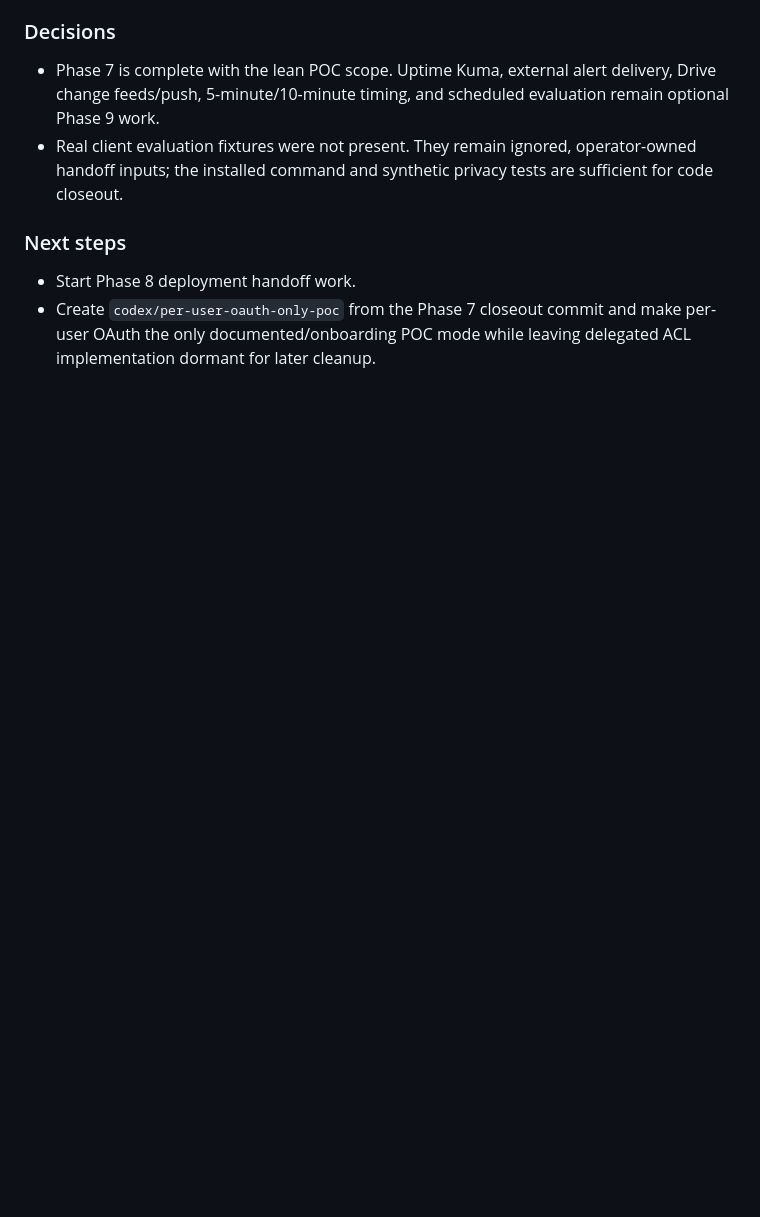
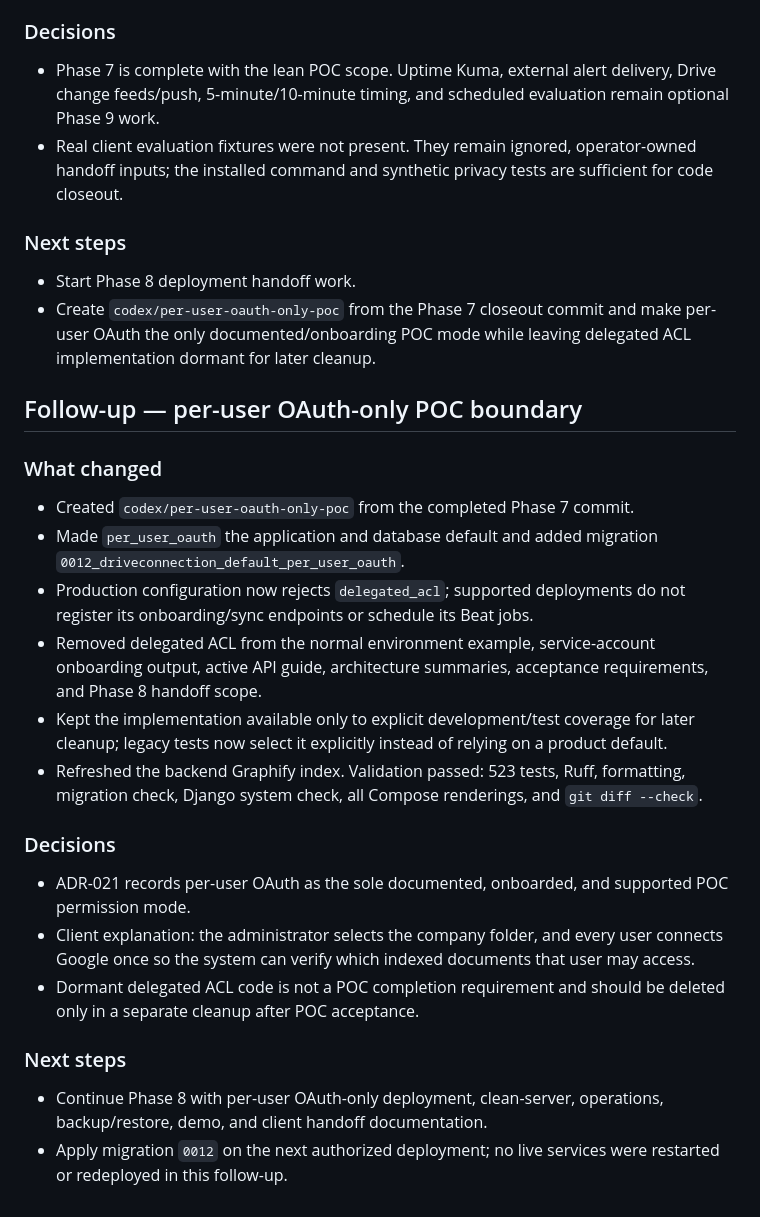
Before and after one commit to chihabMe/knowledge-graph-mvp, a Markdown page: docs/daily-reports/2026-07-20.md, the part around the change. Rendered like a GitHub page; blank space fills up the shorter version.

Commit message:
Journal the per-user OAuth-only boundary

```diff
--- a/docs/daily-reports/2026-07-20.md
+++ b/docs/daily-reports/2026-07-20.md
@@ -258,3 +258,39 @@ steps can be observed.
 - Create `codex/per-user-oauth-only-poc` from the Phase 7 closeout commit and
   make per-user OAuth the only documented/onboarding POC mode while leaving
   delegated ACL implementation dormant for later cleanup.
+
+## Follow-up — per-user OAuth-only POC boundary
+
+### What changed
+
+- Created `codex/per-user-oauth-only-poc` from the completed Phase 7 commit.
+- Made `per_user_oauth` the application and database default and added migration
+  `0012_driveconnection_default_per_user_oauth`.
+- Production configuration now rejects `delegated_acl`; supported deployments
+  do not register its onboarding/sync endpoints or schedule its Beat jobs.
+- Removed delegated ACL from the normal environment example, service-account
+  onboarding output, active API guide, architecture summaries, acceptance
+  requirements, and Phase 8 handoff scope.
+- Kept the implementation available only to explicit development/test coverage
+  for later cleanup; legacy tests now select it explicitly instead of relying
+  on a product default.
+- Refreshed the backend Graphify index. Validation passed: 523 tests, Ruff,
+  formatting, migration check, Django system check, all Compose renderings,
+  and `git diff --check`.
+
+### Decisions
+
+- ADR-021 records per-user OAuth as the sole documented, onboarded, and
+  supported POC permission mode.
+- Client explanation: the administrator selects the company folder, and every
+  user connects Google once so the system can verify which indexed documents
+  that user may access.
+- Dormant delegated ACL code is not a POC completion requirement and should be
+  deleted only in a separate cleanup after POC acceptance.
+
+### Next steps
+
+- Continue Phase 8 with per-user OAuth-only deployment, clean-server,
+  operations, backup/restore, demo, and client handoff documentation.
+- Apply migration `0012` on the next authorized deployment; no live services
+  were restarted or redeployed in this follow-up.
```
